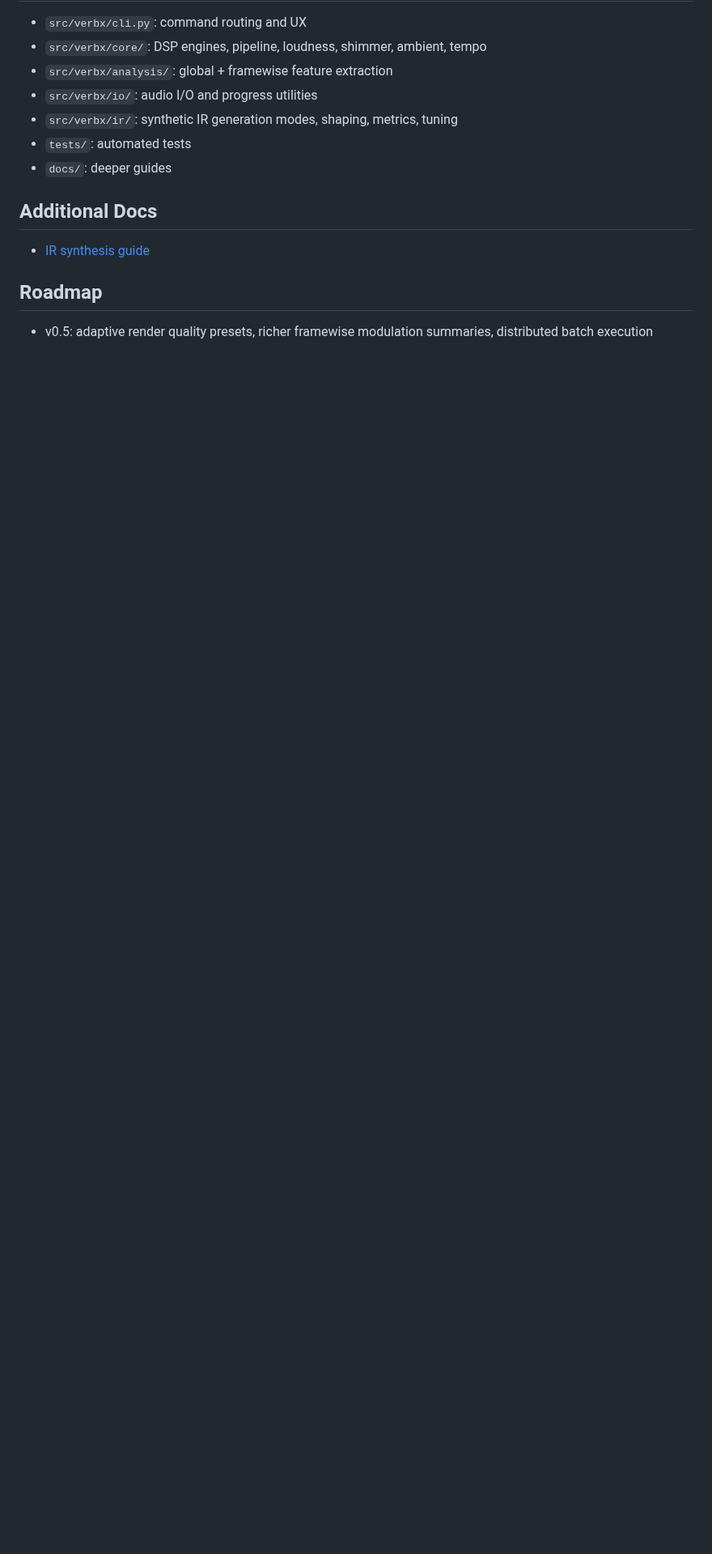
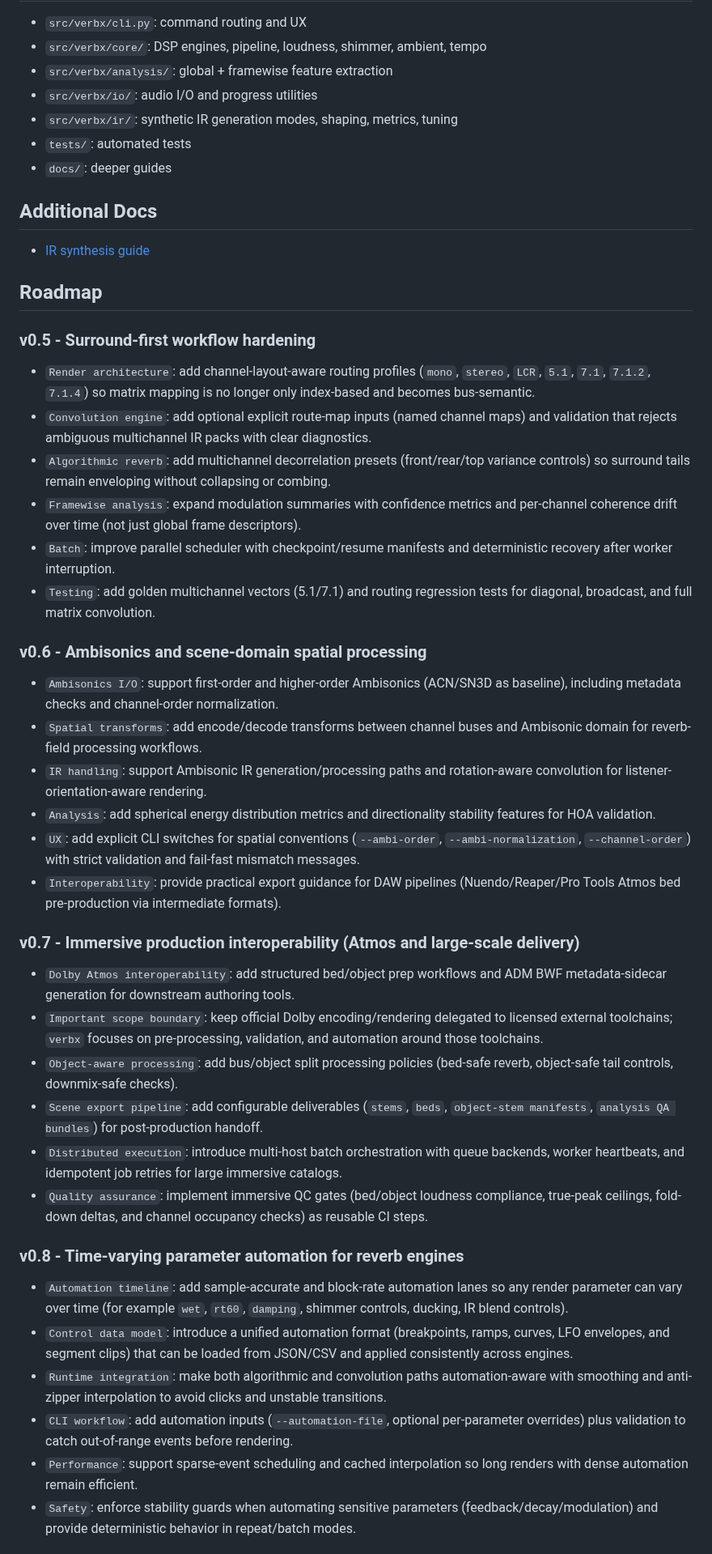
Before and after one commit to TheColby/verbx, a Markdown page: README.md, the part around one of its changes. Shown at 81% size. Drawn GitHub-style; blank space fills up the shorter version.

Commit message:
Extend roadmap with v0.8 automation and v0.9 feature-vector control

```diff
--- a/README.md
+++ b/README.md
@@ -1120,4 +1120,39 @@ pytest
 
 ## Roadmap
 
-- v0.5: adaptive render quality presets, richer framewise modulation summaries, distributed batch execution
+### v0.5 - Surround-first workflow hardening
+
+- `Render architecture`: add channel-layout-aware routing profiles (`mono`, `stereo`, `LCR`, `5.1`, `7.1`, `7.1.2`, `7.1.4`) so matrix mapping is no longer only index-based and becomes bus-semantic.
+- `Convolution engine`: add optional explicit route-map inputs (named channel maps) and validation that rejects ambiguous multichannel IR packs with clear diagnostics.
+- `Algorithmic reverb`: add multichannel decorrelation presets (front/rear/top variance controls) so surround tails remain enveloping without collapsing or combing.
+- `Framewise analysis`: expand modulation summaries with confidence metrics and per-channel coherence drift over time (not just global frame descriptors).
+- `Batch`: improve parallel scheduler with checkpoint/resume manifests and deterministic recovery after worker interruption.
+- `Testing`: add golden multichannel vectors (5.1/7.1) and routing regression tests for diagonal, broadcast, and full matrix convolution.
+
+### v0.6 - Ambisonics and scene-domain spatial processing
+
+- `Ambisonics I/O`: support first-order and higher-order Ambisonics (ACN/SN3D as baseline), including metadata checks and channel-order normalization.
+- `Spatial transforms`: add encode/decode transforms between channel buses and Ambisonic domain for reverb-field processing workflows.
+- `IR handling`: support Ambisonic IR generation/processing paths and rotation-aware convolution for listener-orientation-aware rendering.
+- `Analysis`: add spherical energy distribution metrics and directionality stability features for HOA validation.
+- `UX`: add explicit CLI switches for spatial conventions (`--ambi-order`, `--ambi-normalization`, `--channel-order`) with strict validation and fail-fast mismatch messages.
+- `Interoperability`: provide practical export guidance for DAW pipelines (Nuendo/Reaper/Pro Tools Atmos bed pre-production via intermediate formats).
+
+### v0.7 - Immersive production interoperability (Atmos and large-scale delivery)
+
+- `Dolby Atmos interoperability`: add structured bed/object prep workflows and ADM BWF metadata-sidecar generation for downstream authoring tools.
+- `Important scope boundary`: keep official Dolby encoding/rendering delegated to licensed external toolchains; `verbx` focuses on pre-processing, validation, and automation around those toolchains.
+- `Object-aware processing`: add bus/object split processing policies (bed-safe reverb, object-safe tail controls, downmix-safe checks).
+- `Scene export pipeline`: add configurable deliverables (`stems`, `beds`, `object-stem manifests`, `analysis QA bundles`) for post-production handoff.
+- `Distributed execution`: introduce multi-host batch orchestration with queue backends, worker heartbeats, and idempotent job retries for large immersive catalogs.
+- `Quality assurance`: implement immersive QC gates (bed/object loudness compliance, true-peak ceilings, fold-down deltas, and channel occupancy checks) as reusable CI steps.
+
+### v0.8 - Time-varying parameter automation for reverb engines
+
+- `Automation timeline`: add sample-accurate and block-rate automation lanes so any render parameter can vary over time (for example `wet`, `rt60`, `damping`, shimmer controls, ducking, IR blend controls).
+- `Control data model`: introduce a unified automation format (breakpoints, ramps, curves, LFO envelopes, and segment clips) that can be loaded from JSON/CSV and applied consistently across engines.
+- `Runtime integration`: make both algorithmic and convolution paths automation-aware with smoothing and anti-zipper interpolation to avoid clicks and unstable transitions.
+- `CLI workflow`: add automation inputs (`--automation-file`, optional per-parameter overrides) plus validation to catch out-of-range events before rendering.
+- `Performance`: support sparse-event scheduling and cached interpolation so long renders with dense automation remain efficient.
+- `Safety`: enforce stability guards when automating sensitive parameters (feedback/decay/modulation) and provide deterministic behavior in repeat/batch modes.
+
```
Also changed, not shown: other parts of README.md (+8 -0 lines).
